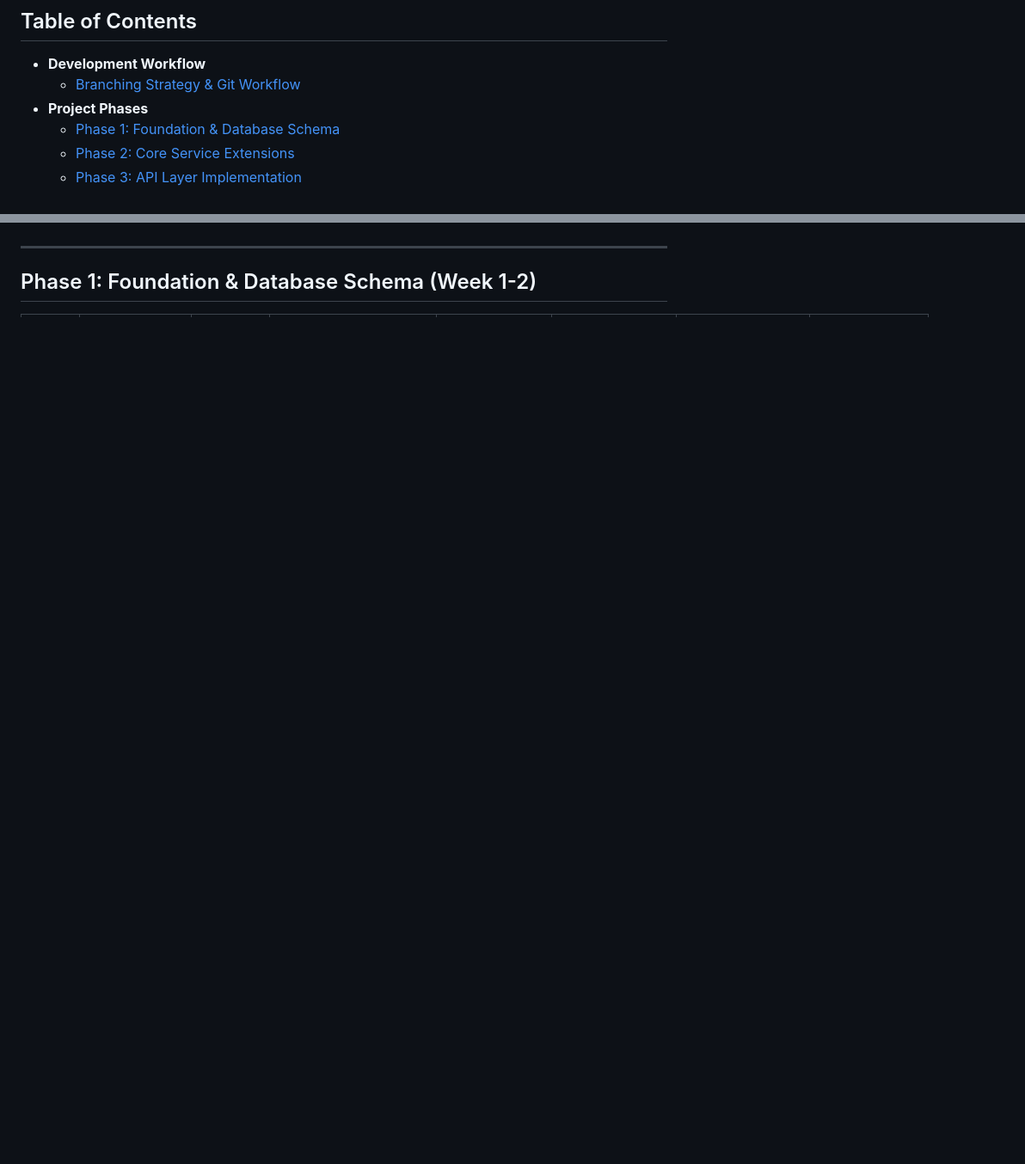
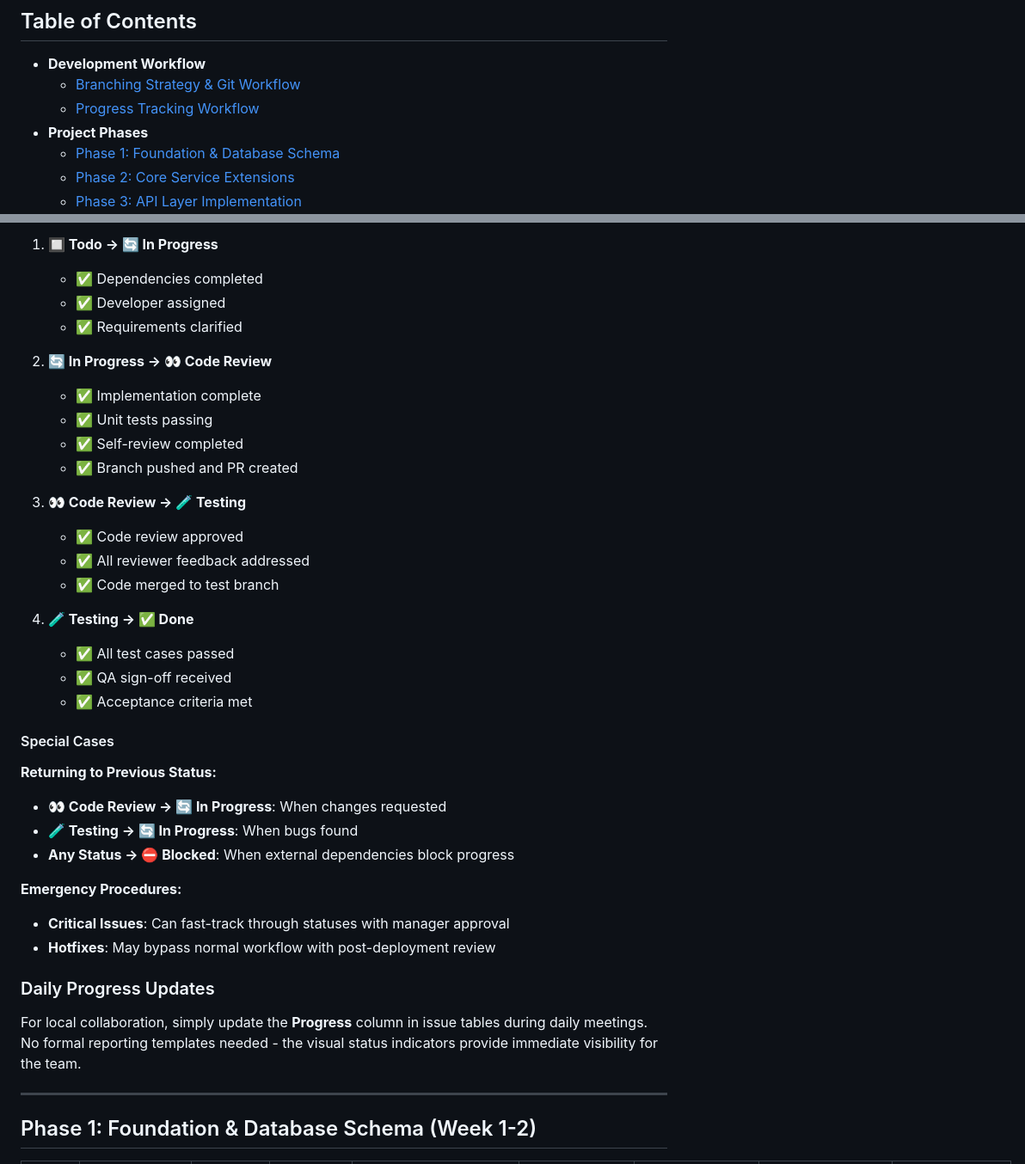
Before and after one commit to ljg-cqu/aiw3-nft-solana, a Markdown page: docs/AIW3-NFT-Integration-Issues-PRs.md, 2 parts joined by grey strips. Shown at 86% size. GitHub-like rendering; blank space fills up the shorter version.

```diff
--- a/docs/AIW3-NFT-Integration-Issues-PRs.md
+++ b/docs/AIW3-NFT-Integration-Issues-PRs.md
@@ -20,6 +20,7 @@ This document provides a detailed breakdown of issues and pull requests for inte
 
 - **Development Workflow**
   - [Branching Strategy & Git Workflow](#branching-strategy--git-workflow)
+  - [Progress Tracking Workflow](#progress-tracking-workflow)
 - **Project Phases**
   - [Phase 1: Foundation & Database Schema](#phase-1-foundation--database-schema-week-1-2)
   - [Phase 2: Core Service Extensions](#phase-2-core-service-extensions-week-2-3)
@@ -141,3 +205,38 @@ This approach ensures:
+1. **🔲 Todo → 🔄 In Progress**
+   - ✅ Dependencies completed
+   - ✅ Developer assigned
+   - ✅ Requirements clarified
+
+2. **🔄 In Progress → 👀 Code Review**
+   - ✅ Implementation complete
+   - ✅ Unit tests passing
+   - ✅ Self-review completed
+   - ✅ Branch pushed and PR created
+
+3. **👀 Code Review → 🧪 Testing**
+   - ✅ Code review approved
+   - ✅ All reviewer feedback addressed
+   - ✅ Code merged to test branch
+
+4. **🧪 Testing → ✅ Done**
+   - ✅ All test cases passed
+   - ✅ QA sign-off received
+   - ✅ Acceptance criteria met
+
+#### Special Cases
+
+**Returning to Previous Status:**
+- **👀 Code Review → 🔄 In Progress**: When changes requested
+- **🧪 Testing → 🔄 In Progress**: When bugs found
+- **Any Status → ⛔ Blocked**: When external dependencies block progress
+
+**Emergency Procedures:**
+- **Critical Issues**: Can fast-track through statuses with manager approval
+- **Hotfixes**: May bypass normal workflow with post-deployment review
+
+### Daily Progress Updates
+
+For local collaboration, simply update the **Progress** column in issue tables during daily meetings. No formal reporting templates needed - the visual status indicators provide immediate visibility for the team.
 
 ---
 
```
Also changed, not shown: other parts of docs/AIW3-NFT-Integration-Issues-PRs.md (+133 -70 lines).
